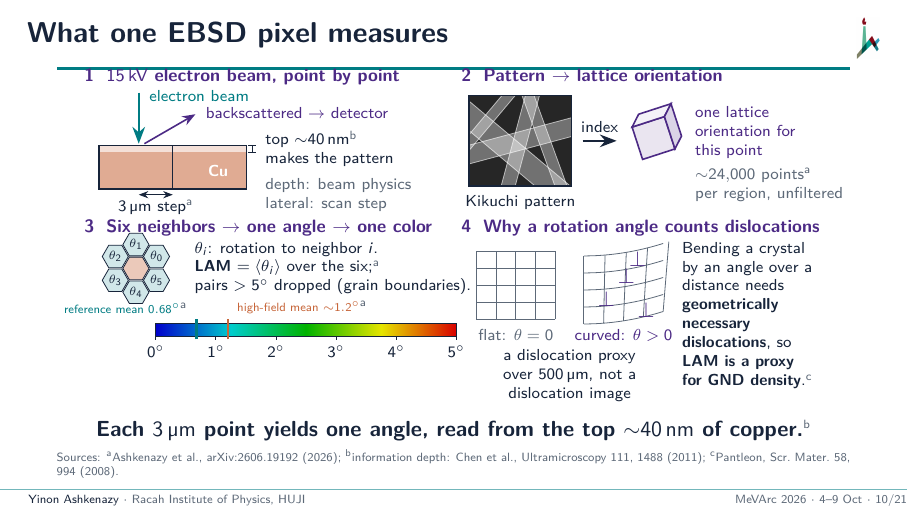
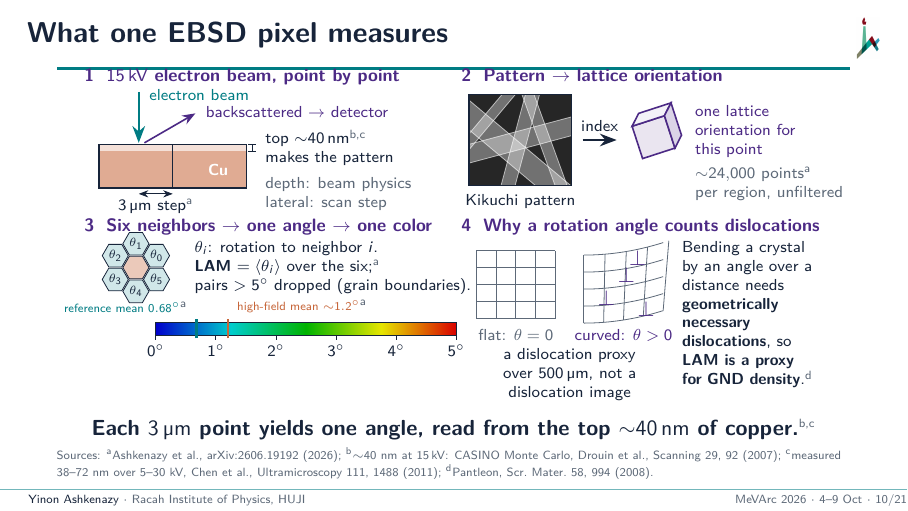
Before and after one commit to yinona/mevarc26, LaTeX slides (main.tex): page 10 of 22. Compiled offline with pdfLaTeX.

Commit message:
Review triage g: frame 10 '~40 nm' depth lines (main.tex:513, 578) keyed b,c as on frame 9: b Drouin et al., Scanning 29, 92 (2007) (CASINO), c Chen et al., Ultramicroscopy 111, 1488 (2011); Pantleon re-lettered d (L573); sources line L579

```diff
--- a/main.tex
+++ b/main.tex
@@ -510,7 +510,7 @@
     \draw[ink] (1.6,0.3) -- (1.6,1.07);
     \draw[<->,ink] (1.0,0.2) -- (1.6,0.2) node[midway,below=-1pt] {\SI{3}{\micro m} step\src{a}};
     \draw[ink] (3.0,0.95) -- (3.0,1.07); \draw[ink] (2.93,0.95) -- (3.07,0.95); \draw[ink] (2.93,1.07) -- (3.07,1.07);
-    \node[anchor=west,color=ink,align=left] at (3.1,1.01) {top ${\sim}\SI{40}{nm}$\src{b}\\makes the pattern};
+    \node[anchor=west,color=ink,align=left] at (3.1,1.01) {top ${\sim}\SI{40}{nm}$\src{b,c}\\makes the pattern};
     \node[anchor=north west,color=muted,align=left] at (3.1,0.62) {depth: beam physics\\lateral: scan step};
     % ===== panel 2: Kikuchi pattern -> orientation =====
     \begin{scope}[shift={(6.53,0)}]
@@ -570,13 +570,13 @@
         \node[anchor=north,color=purple] at (0.7,1.0) {curved: $\theta>0$};
       \end{scope}
       \node[anchor=north west,align=flush left,text width=2.3cm] at (3.8,2.55)
-        {Bending a crystal by an angle over a distance needs \textbf{geometrically necessary dislocations}, so \textbf{LAM is a proxy for GND density}.\src{c}};
+        {Bending a crystal by an angle over a distance needs \textbf{geometrically necessary dislocations}, so \textbf{LAM is a proxy for GND density}.\src{d}};
       \node[anchor=north,color=ink,align=center,text width=3.5cm] at (1.95,0.65) {a dislocation proxy over \SI{500}{\micro m}, not a dislocation image};
     \end{scope}
   \end{tikzpicture}
   \vspace{0.1cm}
-  {\bfseries Each \SI{3}{\micro m} point yields one angle, read from the top ${\sim}\SI{40}{nm}$ of copper.\src{b}}
-  \sources{\srcl{a}Ashkenazy et al., \condref; \srcl{b}information depth: Chen et al., Ultramicroscopy 111, 1488 (2011); \srcl{c}Pantleon, Scr.\ Mater.\ 58, 994 (2008).}
+  {\bfseries Each \SI{3}{\micro m} point yields one angle, read from the top ${\sim}\SI{40}{nm}$ of copper.\src{b,c}}
+  \sources{\srcl{a}Ashkenazy et al., \condref; \srcl{b}${\sim}40$~nm at \SI{15}{kV}: CASINO Monte Carlo, Drouin et al., Scanning 29, 92 (2007); \srcl{c}measured 38--72~nm over 5--30~kV, Chen et al., Ultramicroscopy 111, 1488 (2011); \srcl{d}Pantleon, Scr.\ Mater.\ 58, 994 (2008).}
   \note{Every colored pixel on the next slides is one angle, read from the top 40 nanometers. The 15-kilovolt beam visits the surface point by point on a 3-micrometer grid. Each point gives a Kikuchi pattern, and indexing turns it into one lattice orientation. LAM averages the rotation to the six neighbors, dropping pairs above five degrees, so grain boundaries are excluded. On this scale the reference sits at 0.68 degrees and high field at about 1.2. A bent lattice needs geometrically necessary dislocations, so LAM is a dislocation proxy over half a millimeter, not a dislocation image. Next: how to read a LAM map.}
 \end{frame}
 
```
